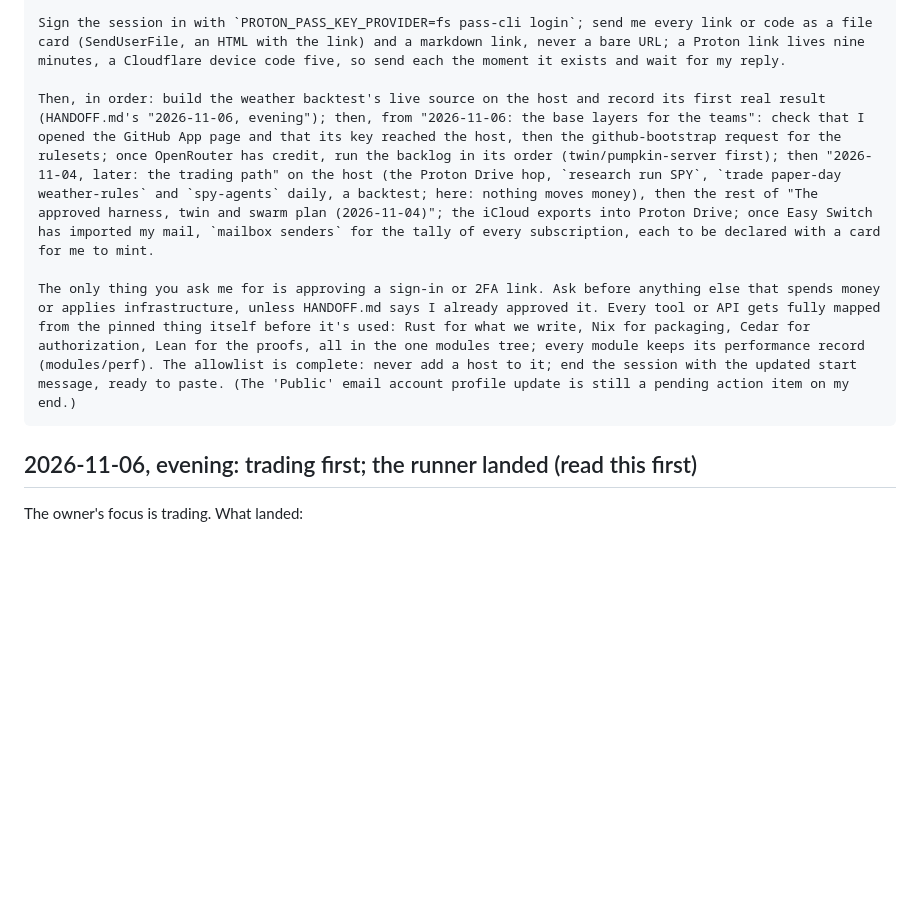
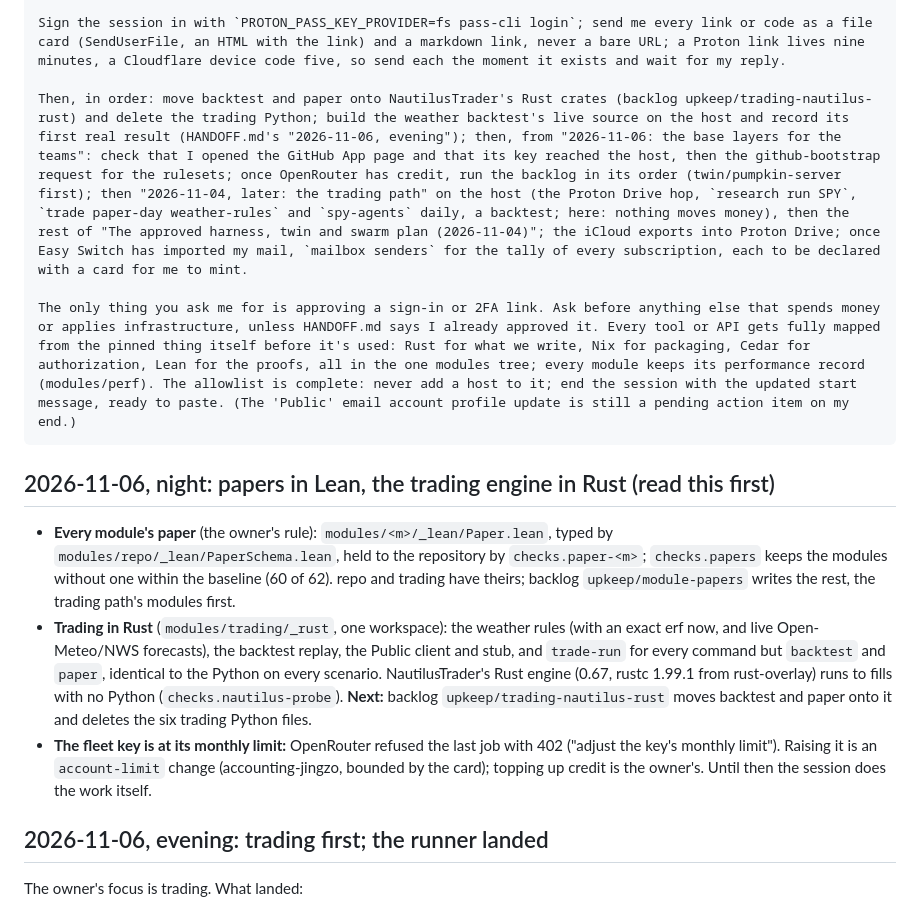
Before and after one commit to Kagamizo-dev/kagamizo, a Markdown page: HANDOFF.md, the part around the change. Rendered like a GitHub page; blank space fills up the shorter version.

Commit message:
docs(handoff): Record the module papers and the Rust trading engine
Co-Authored-By: Claude Opus 5.5 <noreply@anthropic.com>
Claude-Session: https://claude.ai/code/session_01AUZDaGMYuDhyuqZpsMgt8C

````diff
--- a/HANDOFF.md
+++ b/HANDOFF.md
@@ -21,12 +21,32 @@ Before anything else, check the network: `nix build .#session-tools` must reach
 
 Sign the session in with `PROTON_PASS_KEY_PROVIDER=fs pass-cli login`; send me every link or code as a file card (SendUserFile, an HTML with the link) and a markdown link, never a bare URL; a Proton link lives nine minutes, a Cloudflare device code five, so send each the moment it exists and wait for my reply.
 
-Then, in order: build the weather backtest's live source on the host and record its first real result (HANDOFF.md's "2026-11-06, evening"); then, from "2026-11-06: the base layers for the teams": check that I opened the GitHub App page and that its key reached the host, then the github-bootstrap request for the rulesets; once OpenRouter has credit, run the backlog in its order (twin/pumpkin-server first); then "2026-11-04, later: the trading path" on the host (the Proton Drive hop, `research run SPY`, `trade paper-day weather-rules` and `spy-agents` daily, a backtest; here: nothing moves money), then the rest of "The approved harness, twin and swarm plan (2026-11-04)"; the iCloud exports into Proton Drive; once Easy Switch has imported my mail, `mailbox senders` for the tally of every subscription, each to be declared with a card for me to mint.
+Then, in order: move backtest and paper onto NautilusTrader's Rust crates (backlog upkeep/trading-nautilus-rust) and delete the trading Python; build the weather backtest's live source on the host and record its first real result (HANDOFF.md's "2026-11-06, evening"); then, from "2026-11-06: the base layers for the teams": check that I opened the GitHub App page and that its key reached the host, then the github-bootstrap request for the rulesets; once OpenRouter has credit, run the backlog in its order (twin/pumpkin-server first); then "2026-11-04, later: the trading path" on the host (the Proton Drive hop, `research run SPY`, `trade paper-day weather-rules` and `spy-agents` daily, a backtest; here: nothing moves money), then the rest of "The approved harness, twin and swarm plan (2026-11-04)"; the iCloud exports into Proton Drive; once Easy Switch has imported my mail, `mailbox senders` for the tally of every subscription, each to be declared with a card for me to mint.
 
 The only thing you ask me for is approving a sign-in or 2FA link. Ask before anything else that spends money or applies infrastructure, unless HANDOFF.md says I already approved it. Every tool or API gets fully mapped from the pinned thing itself before it's used: Rust for what we write, Nix for packaging, Cedar for authorization, Lean for the proofs, all in the one modules tree; every module keeps its performance record (modules/perf). The allowlist is complete: never add a host to it; end the session with the updated start message, ready to paste. (The 'Public' email account profile update is still a pending action item on my end.)
 ```
 
-## 2026-11-06, evening: trading first; the runner landed (read this first)
+## 2026-11-06, night: papers in Lean, the trading engine in Rust (read this first)
+
+- **Every module's paper** (the owner's rule): `modules/<m>/_lean/Paper.lean`,
+  typed by `modules/repo/_lean/PaperSchema.lean`, held to the repository by
+  `checks.paper-<m>`; `checks.papers` keeps the modules without one within
+  the baseline (60 of 62). repo and trading have theirs; backlog
+  `upkeep/module-papers` writes the rest, the trading path's modules first.
+- **Trading in Rust** (`modules/trading/_rust`, one workspace): the weather
+  rules (with an exact erf now, and live Open-Meteo/NWS forecasts), the
+  backtest replay, the Public client and stub, and `trade-run` for every
+  command but `backtest` and `paper`, identical to the Python on every
+  scenario. NautilusTrader's Rust engine (0.67, rustc 1.99.1 from
+  rust-overlay) runs to fills with no Python (`checks.nautilus-probe`).
+  **Next:** backlog `upkeep/trading-nautilus-rust` moves backtest and paper
+  onto it and deletes the six trading Python files.
+- **The fleet key is at its monthly limit:** OpenRouter refused the last
+  job with 402 ("adjust the key's monthly limit"). Raising it is an
+  `account-limit` change (accounting-jingzo, bounded by the card); topping up
+  credit is the owner's. Until then the session does the work itself.
+
+## 2026-11-06, evening: trading first; the runner landed
 
 The owner's focus is trading. What landed:
 
````
